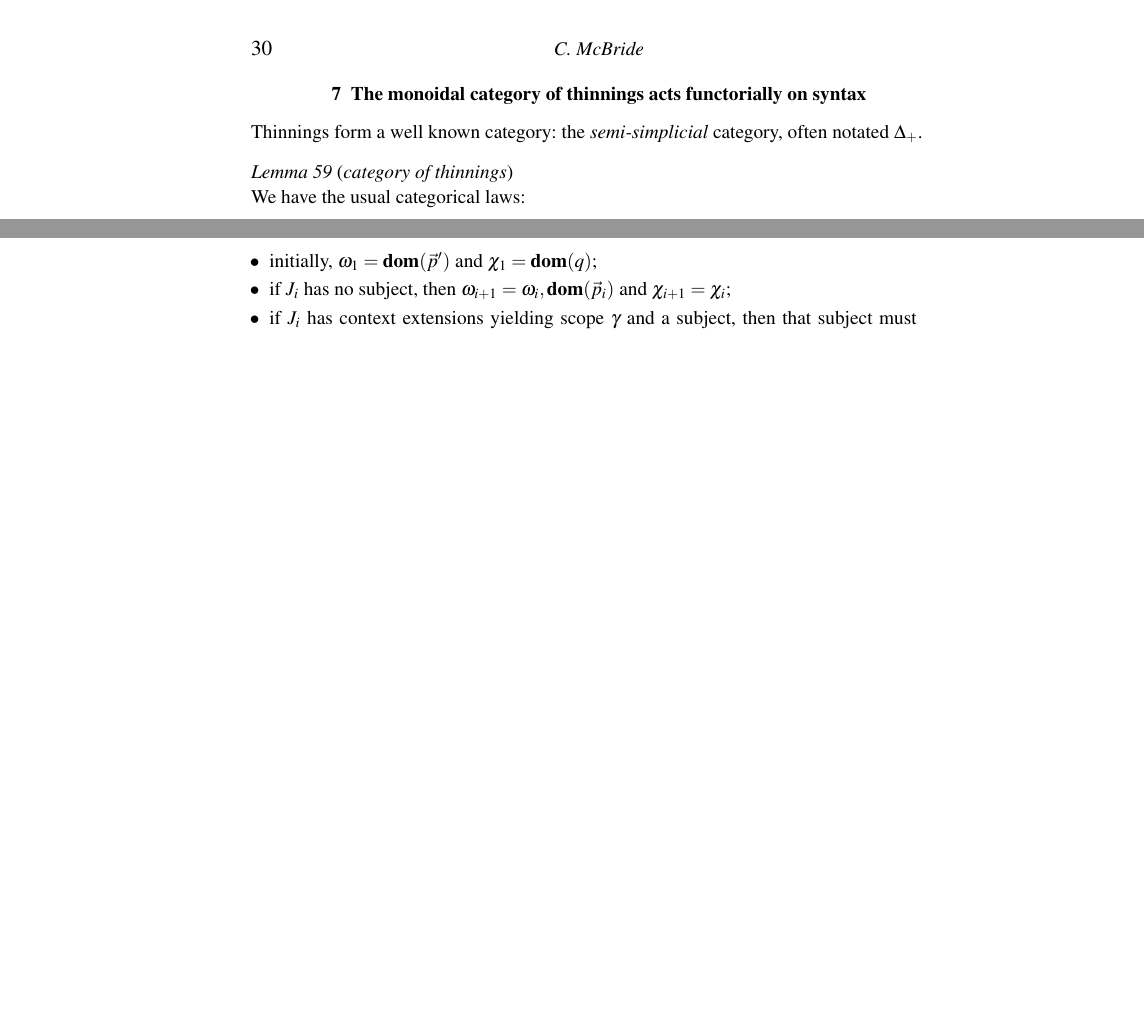
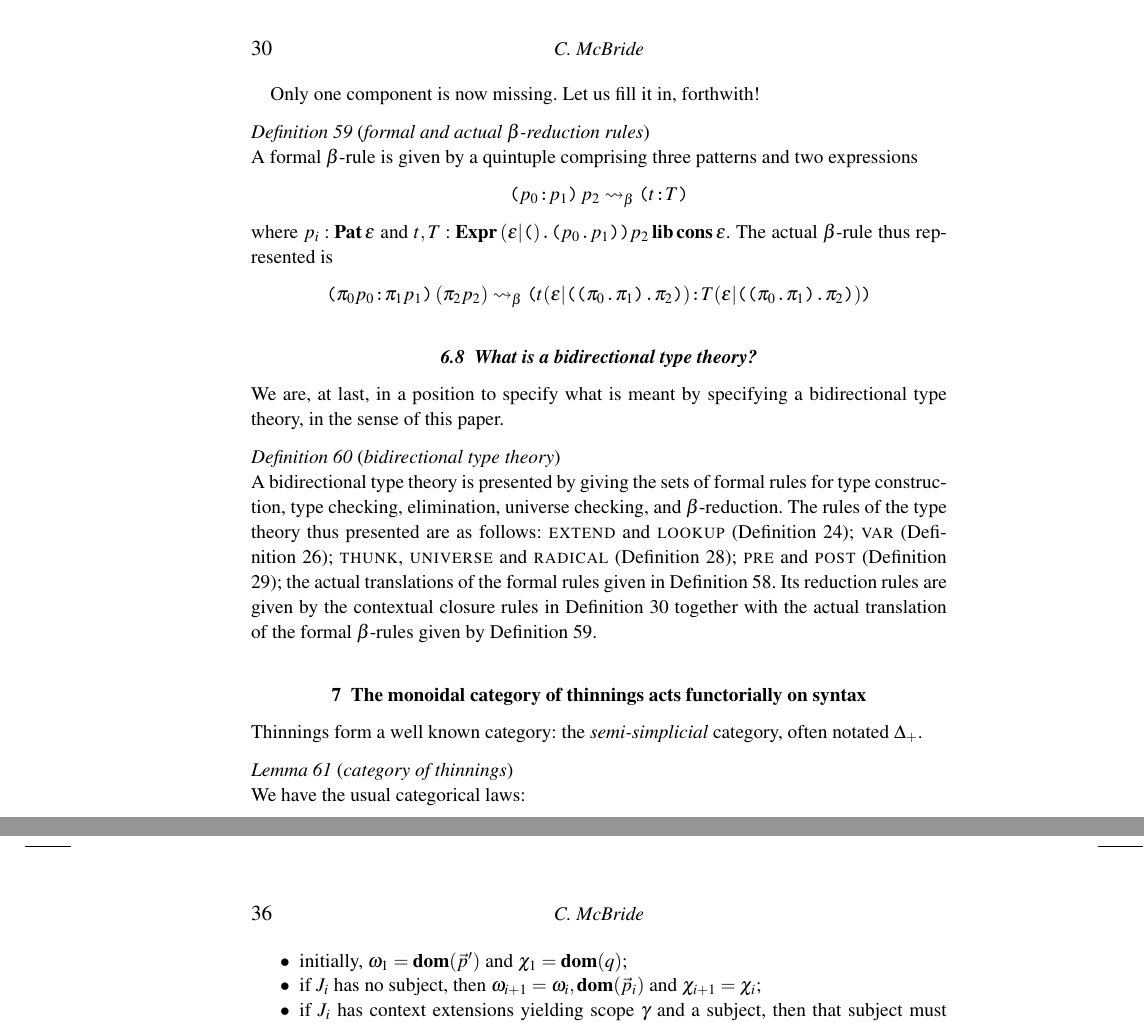
Before and after one commit to pigworker/TypesWhoSayNi, a LaTeX thesis (tex/TypesWhoSayNi.tex): two parts of pages 30 and 35 of 40 before the commit and two parts of pages 30 and 36 of 40 after it, joined at a grey line, cut so that both start at the same text, the shorter picture padded with empty space. The pictures show the PDF file tex/TypesWhoSayNi.pdf that the author committed with the source.

Commit message:
the definition of a bidirectional type theory

```diff
--- a/tex/TypesWhoSayNi.tex
+++ b/tex/TypesWhoSayNi.tex
@@ -2106,6 +2106,44 @@ to yield.
   \end{array} \]
 \end{definition}
 
+Only one component is now missing. Let us fill it in, forthwith!
+
+\begin{definition}[formal and actual $\beta$-reduction rules\label{def:beta}]
+  A formal $\beta$-rule is given by a quintuple comprising three
+  patterns and two expressions
+  \[
+    \ra{p_0}{p_1}\:p_2 \leadsto_\beta \ra tT
+  \]
+  where $p_i:\Pat\emp$ and $t,T:\Ex{\ssc\emp\cn{\cn{p_0}{p_1}}{p_2}}\lib\cons\emp$.
+  The actual $\beta$-rule thus represented is
+  \[
+    \ra{\pi_0p_0}{\pi_1p_1}\:(\pi_2p_2) \leadsto_\beta
+    \ra{t\ssc\emp{\cn{\cn{\pi_0}{\pi_1}}{\pi_2}}}{T\ssc\emp{\cn{\cn{\pi_0}{\pi_1}}{\pi_2}}}
+    \]
+\end{definition}
+
+
+\subsection{What is a bidirectional type theory?}
+
+We are, at last, in a position to specify what is meant by specifying
+a bidirectional type theory, in the sense of this paper.
+
+\begin{definition}[bidirectional type theory]
+  A bidirectional type theory is presented by giving the sets of formal
+  rules for type construction, type checking, elimination, universe
+  checking, and $\beta$-reduction. The rules of the type theory thus presented
+  are as follows: \textsc{extend} and \textsc{lookup} (Definition
+  \ref{def:cxrules});
+  \textsc{var} (Definition \ref{def:var});
+  \textsc{thunk}, \textsc{universe} and \textsc{radical} (Definition
+  \ref{def:cod});
+  \textsc{pre} and \textsc{post} (Definition \ref{def:prepost});
+  the actual translations of the formal rules given in Definition
+  \ref{def:actualrules}.
+  Its reduction rules are given by the contextual closure rules in
+  Definition \ref{def:reduction} together with the actual translation
+  of the formal $\beta$-rules given by Definition \ref{def:beta}.
+\end{definition}
 
 
 \section{The monoidal category of thinnings acts functorially on syntax\label{sec:thincat}}
```
Also changed, not shown: tex/TypesWhoSayNi.pdf, tex/TypesWhoSayNi.tex (8 more changed lines).
